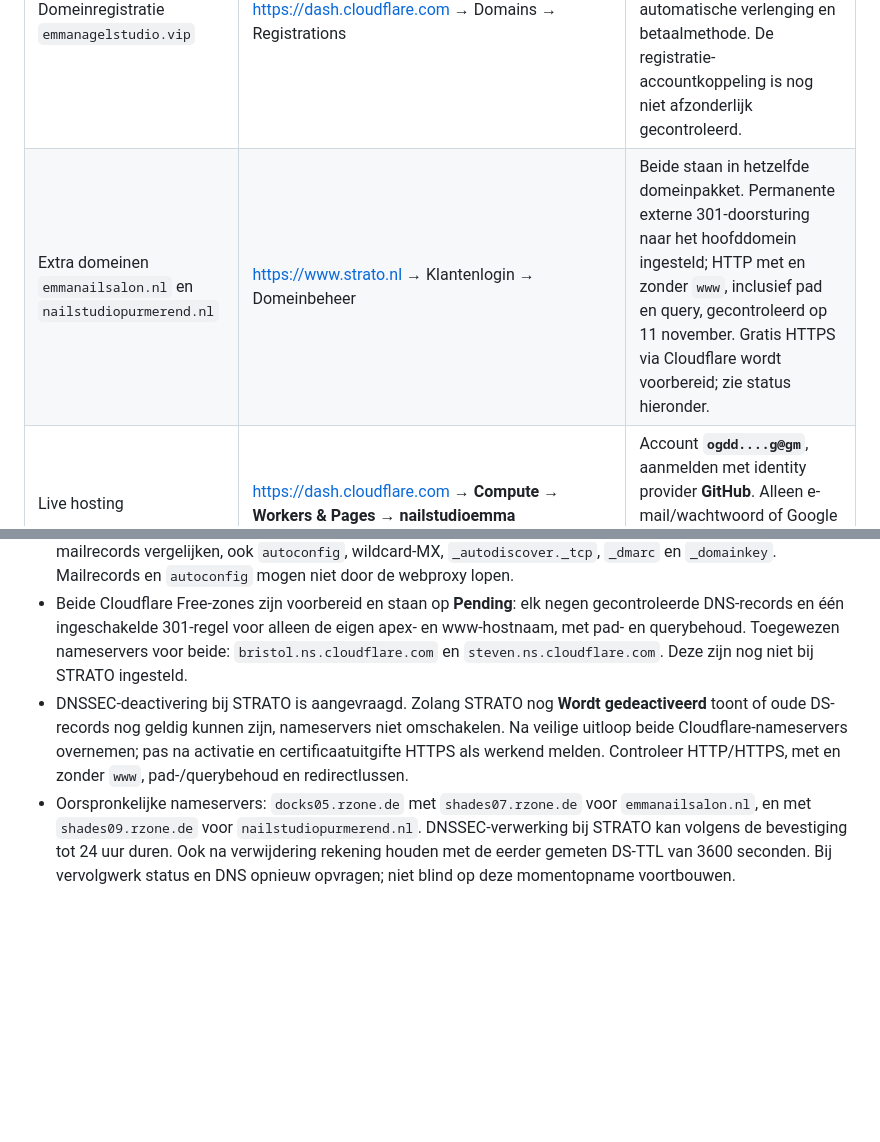
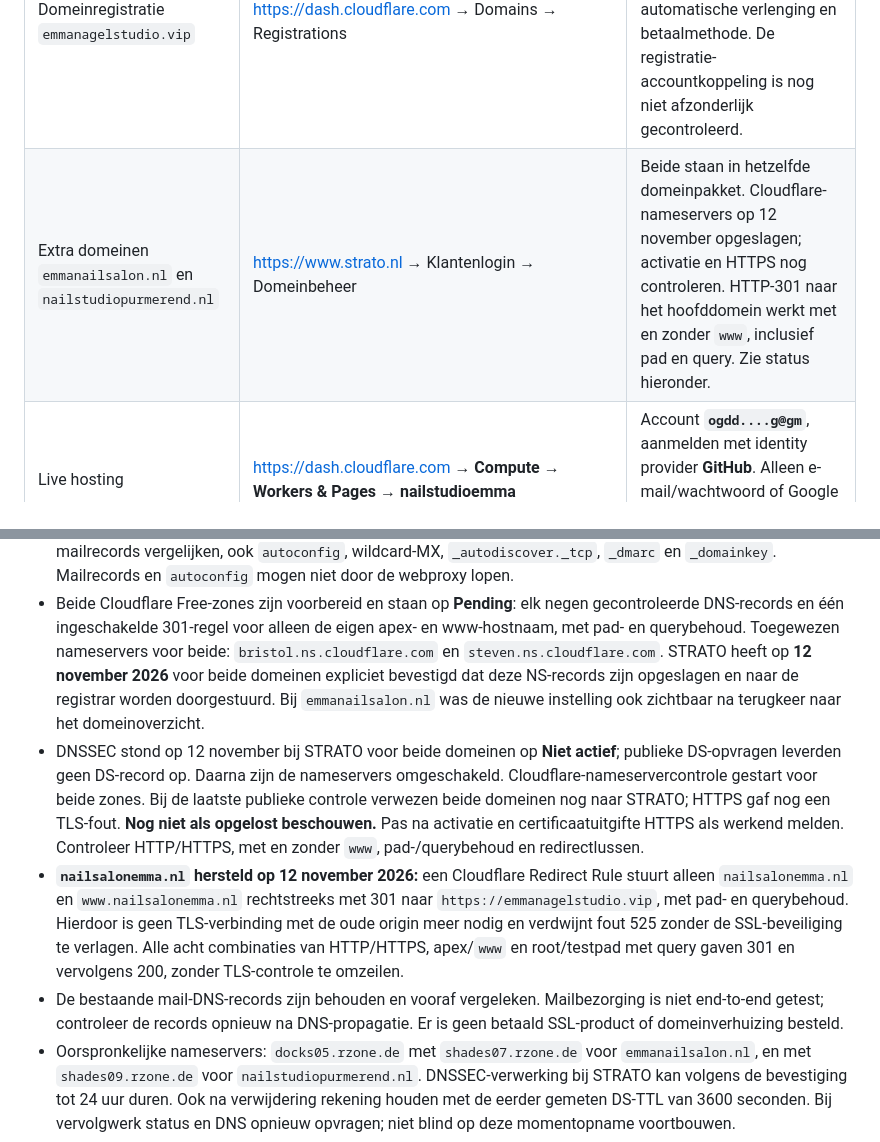
Before and after one commit to DunBleeping/NailStudioEmma, a Markdown page: SETUP-NEW-COMPUTER.md, 2 parts joined by grey strips. Rendered like a GitHub page; blank space fills up the shorter version.

Commit message:
Documenteer HTTPS-herstel en DNS-omschakeling
Co-authored-by: Copilot <223556219+Copilot@users.noreply.github.com>

```diff
--- a/SETUP-NEW-COMPUTER.md
+++ b/SETUP-NEW-COMPUTER.md
@@ -37,7 +37,7 @@ herstelcodes alleen in de eigen wachtwoordmanager, niet in deze repository.
 | Onderdeel | Website / route | Account en werkwijze |
 |---|---|---|
 | Domeinregistratie `emmanagelstudio.vip` | https://dash.cloudflare.com → Domains → Registrations | Volgens bevestiging van de eigenaar gekocht bij Cloudflare. Controleer hier de registratie, verlengdatum, automatische verlenging en betaalmethode. De registratie-accountkoppeling is nog niet afzonderlijk gecontroleerd. |
-| Extra domeinen `emmanailsalon.nl` en `nailstudiopurmerend.nl` | https://www.strato.nl → Klantenlogin → Domeinbeheer | Beide staan in hetzelfde domeinpakket. Permanente externe 301-doorsturing naar het hoofddomein ingesteld; HTTP met en zonder `www`, inclusief pad en query, gecontroleerd op 11 november. Gratis HTTPS via Cloudflare wordt voorbereid; zie status hieronder. |
+| Extra domeinen `emmanailsalon.nl` en `nailstudiopurmerend.nl` | https://www.strato.nl → Klantenlogin → Domeinbeheer | Beide staan in hetzelfde domeinpakket. Cloudflare-nameservers op 12 november opgeslagen; activatie en HTTPS nog controleren. HTTP-301 naar het hoofddomein werkt met en zonder `www`, inclusief pad en query. Zie status hieronder. |
 | Live hosting | https://dash.cloudflare.com → **Compute → Workers & Pages → nailstudioemma** | Account **`ogdd....g@gm`**, aanmelden met identity provider **GitHub**. Alleen e-mail/wachtwoord of Google kiezen is niet dezelfde aanmeldroute. |
 | Websitecode | https://github.com/DunBleeping/NailStudioEmma | GitHub-gebruiker **DunBleeping**, productietak `main`. Cloudflare publiceert na een push. |
 | Actieve Turnstile-widget | Cloudflare, in hetzelfde account als de hosting → Turnstile | De nieuwe widget in **`ogdd....g@gm`** wordt door de website gebruikt. Modus Managed; productiehost `emmanagelstudio.vip`. |
@@ -68,12 +68,27 @@ herstelcodes alleen in de eigen wachtwoordmanager, niet in deze repository.
   elk negen gecontroleerde DNS-records en één ingeschakelde 301-regel voor
   alleen de eigen apex- en www-hostnaam, met pad- en querybehoud.
   Toegewezen nameservers voor beide: `bristol.ns.cloudflare.com` en
-  `steven.ns.cloudflare.com`. Deze zijn nog niet bij STRATO ingesteld.
-- DNSSEC-deactivering bij STRATO is aangevraagd. Zolang STRATO nog
-  **Wordt gedeactiveerd** toont of oude DS-records nog geldig kunnen zijn,
-  nameservers niet omschakelen. Na veilige uitloop beide Cloudflare-nameservers
-  overnemen; pas na activatie en certificaatuitgifte HTTPS als werkend melden.
+  `steven.ns.cloudflare.com`. STRATO heeft op **12 november 2026** voor
+  beide domeinen expliciet bevestigd dat deze NS-records zijn opgeslagen en
+  naar de registrar worden doorgestuurd. Bij `emmanailsalon.nl` was de nieuwe
+  instelling ook zichtbaar na terugkeer naar het domeinoverzicht.
+- DNSSEC stond op 12 november bij STRATO voor beide domeinen op **Niet actief**;
+  publieke DS-opvragen leverden geen DS-record op. Daarna zijn de nameservers
+  omgeschakeld. Cloudflare-nameservercontrole gestart voor beide zones.
+  Bij de laatste publieke controle verwezen beide domeinen nog naar STRATO;
+  HTTPS gaf nog een TLS-fout. **Nog niet als opgelost beschouwen.**
+  Pas na activatie en certificaatuitgifte HTTPS als werkend melden.
   Controleer HTTP/HTTPS, met en zonder `www`, pad-/querybehoud en redirectlussen.
+- **`nailsalonemma.nl` hersteld op 12 november 2026:** een Cloudflare
+  Redirect Rule stuurt alleen `nailsalonemma.nl` en `www.nailsalonemma.nl`
+  rechtstreeks met 301 naar `https://emmanagelstudio.vip`, met pad- en
+  querybehoud. Hierdoor is geen TLS-verbinding met de oude origin meer nodig
+  en verdwijnt fout 525 zonder de SSL-beveiliging te verlagen.
+  Alle acht combinaties van HTTP/HTTPS, apex/`www` en root/testpad met query
+  gaven 301 en vervolgens 200, zonder TLS-controle te omzeilen.
+- De bestaande mail-DNS-records zijn behouden en vooraf vergeleken.
+  Mailbezorging is niet end-to-end getest; controleer de records opnieuw na
+  DNS-propagatie. Er is geen betaald SSL-product of domeinverhuizing besteld.
 - Oorspronkelijke nameservers: `docks05.rzone.de` met `shades07.rzone.de`
   voor `emmanailsalon.nl`, en met `shades09.rzone.de` voor
   `nailstudiopurmerend.nl`. DNSSEC-verwerking bij STRATO kan volgens de
```
